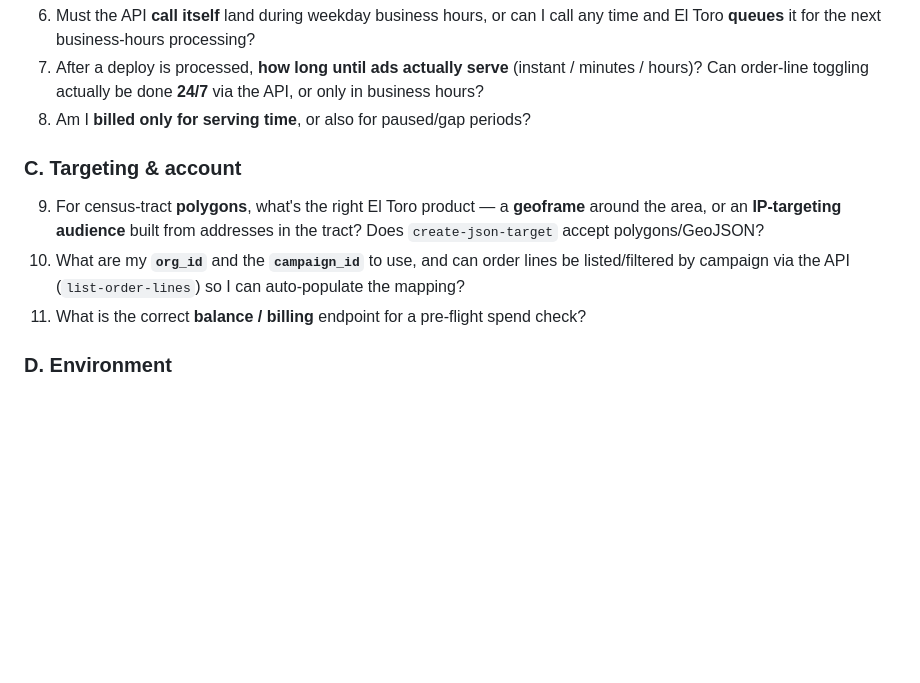
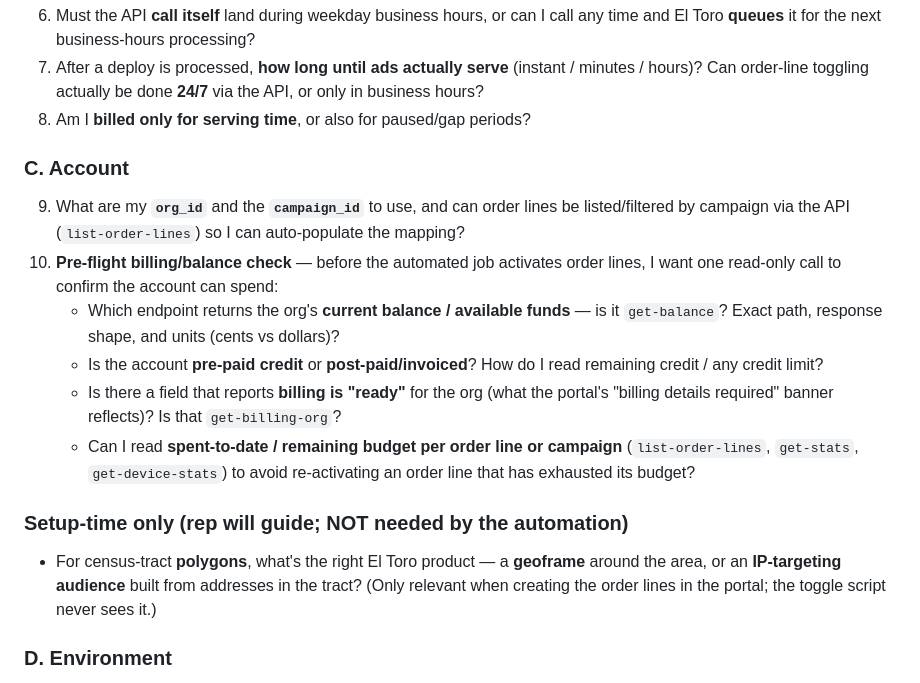
Before and after one commit to nwright083/weather-variable-analysis, a Markdown page: docs/ELTORO_SETUP.md, the part around the change. Rendered like a GitHub page; blank space fills up the shorter version.

Commit message:
Reclassify targeting question as setup-only; expand billing pre-flight question
Co-Authored-By: Claude Opus 4.8 <noreply@anthropic.com>

```diff
--- a/docs/ELTORO_SETUP.md
+++ b/docs/ELTORO_SETUP.md
@@ -99,14 +99,26 @@ refresh. The coverage window makes Friday's run cover Sat + Sun + Mon automatica
    business hours?
 8. Am I **billed only for serving time**, or also for paused/gap periods?
 
-### C. Targeting & account
-9. For census-tract **polygons**, what's the right El Toro product — a **geoframe** around
-   the area, or an **IP-targeting audience** built from addresses in the tract? Does
-   `create-json-target` accept polygons/GeoJSON?
-10. What are my **`org_id`** and the **`campaign_id`** to use, and can order lines be
-    listed/filtered by campaign via the API (`list-order-lines`) so I can auto-populate
-    the mapping?
-11. What is the correct **balance / billing** endpoint for a pre-flight spend check?
+### C. Account
+9. What are my **`org_id`** and the **`campaign_id`** to use, and can order lines be
+   listed/filtered by campaign via the API (`list-order-lines`) so I can auto-populate
+   the mapping?
+10. **Pre-flight billing/balance check** — before the automated job activates order lines,
+    I want one read-only call to confirm the account can spend:
+    - Which endpoint returns the org's **current balance / available funds** — is it
+      `get-balance`? Exact path, response shape, and units (cents vs dollars)?
+    - Is the account **pre-paid credit** or **post-paid/invoiced**? How do I read remaining
+      credit / any credit limit?
+    - Is there a field that reports **billing is "ready"** for the org (what the portal's
+      "billing details required" banner reflects)? Is that `get-billing-org`?
+    - Can I read **spent-to-date / remaining budget per order line or campaign**
+      (`list-order-lines`, `get-stats`, `get-device-stats`) to avoid re-activating an
+      order line that has exhausted its budget?
+
+### Setup-time only (rep will guide; NOT needed by the automation)
+- For census-tract **polygons**, what's the right El Toro product — a **geoframe** around
+  the area, or an **IP-targeting audience** built from addresses in the tract? (Only
+  relevant when creating the order lines in the portal; the toggle script never sees it.)
 
 ### D. Environment
 12. Confirm the **production base URL** — docs say `https://hagrid.api.eltoro.com` but warn
```
